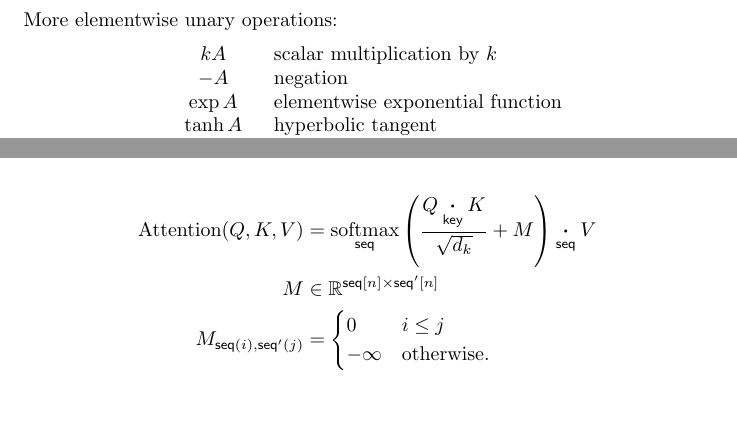
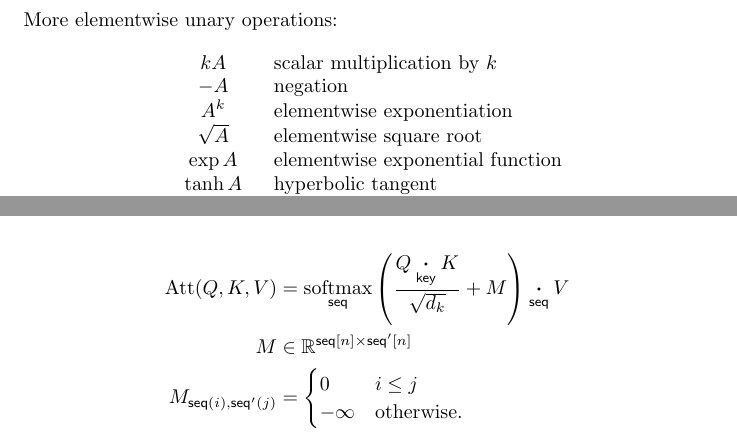
Before and after one commit to namedtensor/notation, a LaTeX document (main.tex): two parts of pages 4 and 8 of 21 before the commit and two parts of pages 4 and 9 of 21 after it, joined at a grey line, cut so that both start at the same text, the shorter picture padded with empty space. The pictures show the PDF file main.pdf that the author committed with the source.

Commit message:
minor corrections

```diff
--- a/main.tex
+++ b/main.tex
@@ -44,7 +44,7 @@ Back in the realm of mathematical notation, then, we want two things: first, the
 
 As a preview, the above equation becomes
 \begin{equation*}
-  \text{Attention}(Q,K,V) = \nfun{seq}{softmax} \left( \frac{Q \ndot{key} K}{\sqrt{d_k}} \right) \ndot{seq} V
+  \text{Att}(Q,K,V) = \nfun{seq}{softmax} \left( \frac{Q \ndot{key} K}{\sqrt{d_k}} \right) \ndot{seq} V
 \end{equation*}
 making it unambiguous which index each operation applies to. The same equation works with multiple heads and with minibatching.
 
@@ -110,6 +110,8 @@ More elementwise unary operations:
 \[\begin{array}{cl}
 kA & \text{scalar multiplication by $k$} \\
 -A & \text{negation} \\
+A^k & \text{elementwise exponentiation} \\
+\sqrt{A} &\text{elementwise square root} \\
 \exp A & \text{elementwise exponential function} \\
 \tanh A & \text{hyperbolic tangent} \\
 \sigma(A) & \text{logistic sigmoid} \\
@@ -306,7 +308,7 @@ an additional mask to ensure the model does not look at future words.
 This can be included in the attention definition with clear names.
 
 \begin{align*}
-\text{Attention}(Q, K, V) &=  \nfun{seq}{softmax} \left( \frac{Q \ndot{key} K}{\sqrt{d_k}} + M \right) \ndot{seq} V \\
+\text{Att}(Q, K, V) &=  \nfun{seq}{softmax} \left( \frac{Q \ndot{key} K}{\sqrt{d_k}} + M \right) \ndot{seq} V \\
 M & \in \reals^{\nset{seq}{n} \times \nset{seq'}{n}} \\
 M_{\nidx{seq}{i}, \nidx{seq'}{j}} & = \begin{cases}0 & i \leq j\\
 -\infty & \text{otherwise.} \end{cases}
```
Also changed, not shown: main.pdf, main.tex (6 more changed lines).
